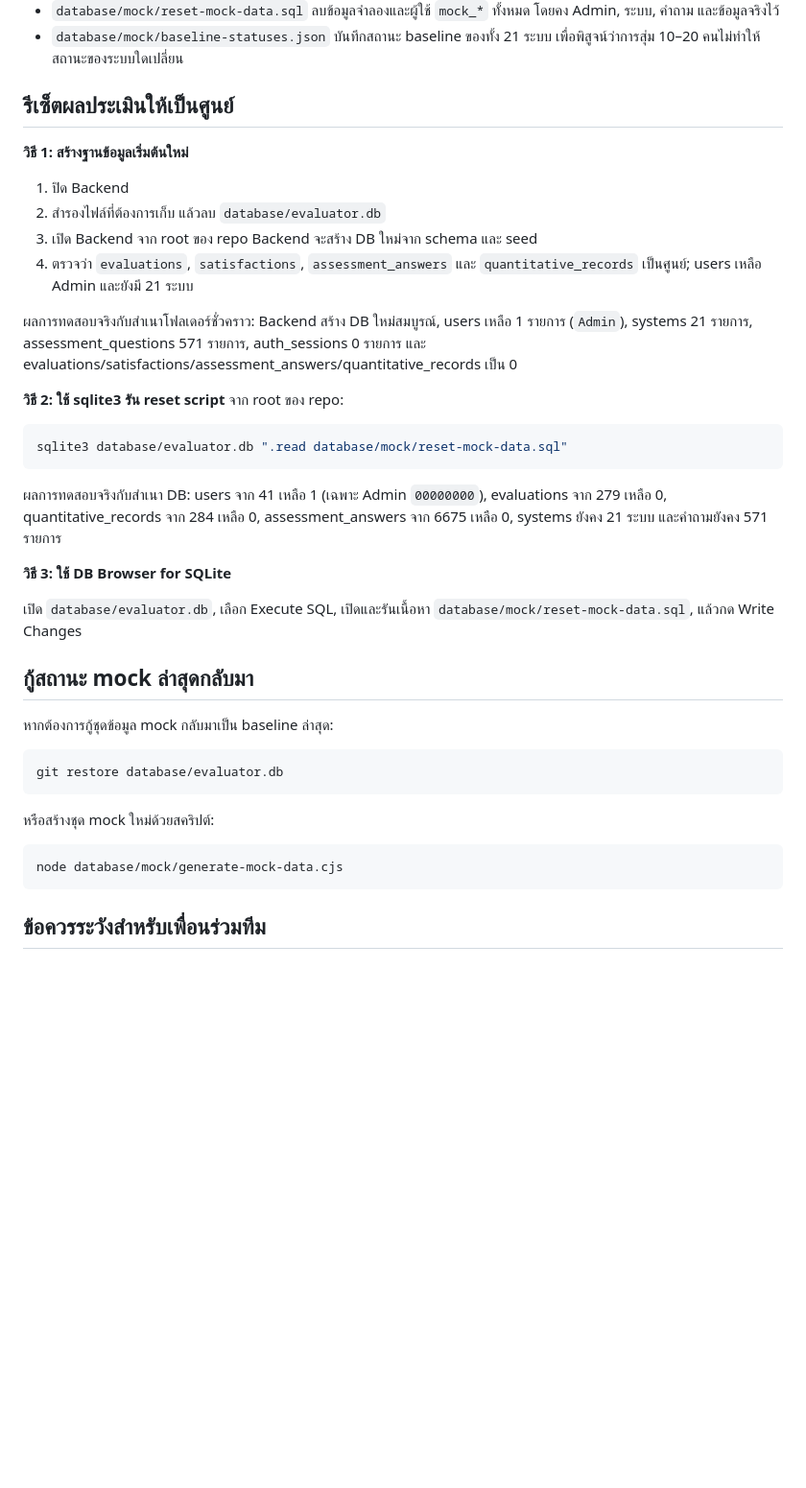
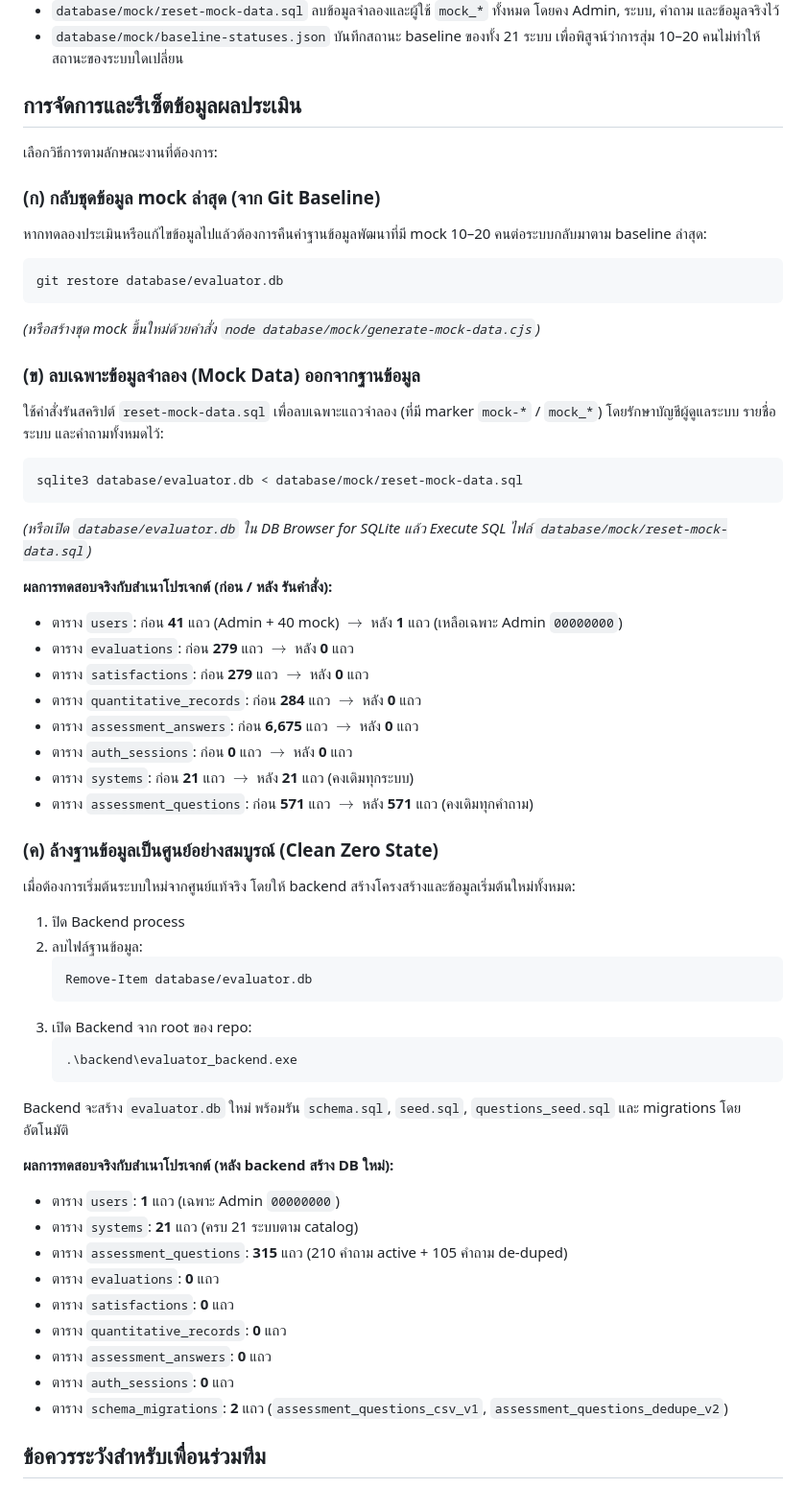
Before and after one commit to punpunkung101-lang/evaluator, a Markdown page: database/README.md, the part around the change. Shown at 96% size. GitHub-like rendering; blank space fills up the shorter version.

Commit message:
docs: clarify database reset options and record real before-after row counts

````diff
--- a/database/README.md
+++ b/database/README.md
@@ -15,42 +15,65 @@ submission จำลองใช้ ID ขึ้นต้น `mock-` ครอ
 - `database/mock/reset-mock-data.sql` ลบข้อมูลจำลองและผู้ใช้ `mock_*` ทั้งหมด โดยคง Admin, ระบบ, คำถาม และข้อมูลจริงไว้
 - `database/mock/baseline-statuses.json` บันทึกสถานะ baseline ของทั้ง 21 ระบบ เพื่อพิสูจน์ว่าการสุ่ม 10–20 คนไม่ทำให้สถานะของระบบใดเปลี่ยน
 
-## รีเซ็ตผลประเมินให้เป็นศูนย์
+## การจัดการและรีเซ็ตข้อมูลผลประเมิน
 
-**วิธี 1: สร้างฐานข้อมูลเริ่มต้นใหม่**
+เลือกวิธีการตามลักษณะงานที่ต้องการ:
 
-1. ปิด Backend
-2. สำรองไฟล์ที่ต้องการเก็บ แล้วลบ `database/evaluator.db`
-3. เปิด Backend จาก root ของ repo Backend จะสร้าง DB ใหม่จาก schema และ seed
-4. ตรวจว่า `evaluations`, `satisfactions`, `assessment_answers` และ `quantitative_records` เป็นศูนย์; users เหลือ Admin และยังมี 21 ระบบ
+### (ก) กลับชุดข้อมูล mock ล่าสุด (จาก Git Baseline)
 
-ผลการทดสอบจริงกับสำเนาโฟลเดอร์ชั่วคราว: Backend สร้าง DB ใหม่สมบูรณ์, users เหลือ 1 รายการ (`Admin`), systems 21 รายการ, assessment_questions 571 รายการ, auth_sessions 0 รายการ และ evaluations/satisfactions/assessment_answers/quantitative_records เป็น 0
-
-**วิธี 2: ใช้ sqlite3 รัน reset script** จาก root ของ repo:
-
-```powershell
-sqlite3 database/evaluator.db ".read database/mock/reset-mock-data.sql"
-```
-
-ผลการทดสอบจริงกับสำเนา DB: users จาก 41 เหลือ 1 (เฉพาะ Admin `00000000`), evaluations จาก 279 เหลือ 0, quantitative_records จาก 284 เหลือ 0, assessment_answers จาก 6675 เหลือ 0, systems ยังคง 21 ระบบ และคำถามยังคง 571 รายการ
-
-**วิธี 3: ใช้ DB Browser for SQLite**
-
-เปิด `database/evaluator.db`, เลือก Execute SQL, เปิดและรันเนื้อหา `database/mock/reset-mock-data.sql`, แล้วกด Write Changes
-
-## กู้สถานะ mock ล่าสุดกลับมา
-
-หากต้องการกู้ชุดข้อมูล mock กลับมาเป็น baseline ล่าสุด:
+หากทดลองประเมินหรือแก้ไขข้อมูลไปแล้วต้องการคืนค่าฐานข้อมูลพัฒนาที่มี mock 10–20 คนต่อระบบกลับมาตาม baseline ล่าสุด:
 
 ```powershell
 git restore database/evaluator.db
 ```
 
-หรือสร้างชุด mock ใหม่ด้วยสคริปต์:
+*(หรือสร้างชุด mock ขึ้นใหม่ด้วยคำสั่ง `node database/mock/generate-mock-data.cjs`)*
+
+### (ข) ลบเฉพาะข้อมูลจำลอง (Mock Data) ออกจากฐานข้อมูล
+
+ใช้คำสั่งรันสคริปต์ `reset-mock-data.sql` เพื่อลบเฉพาะแถวจำลอง (ที่มี marker `mock-*` / `mock_*`) โดยรักษาบัญชีผู้ดูแลระบบ รายชื่อระบบ และคำถามทั้งหมดไว้:
 
 ```powershell
-node database/mock/generate-mock-data.cjs
+sqlite3 database/evaluator.db < database/mock/reset-mock-data.sql
 ```
+
+*(หรือเปิด `database/evaluator.db` ใน DB Browser for SQLite แล้ว Execute SQL ไฟล์ `database/mock/reset-mock-data.sql`)*
+
+**ผลการทดสอบจริงกับสำเนาโปรเจกต์ (ก่อน / หลัง รันคำสั่ง):**
+- ตาราง `users`: ก่อน **41** แถว (Admin + 40 mock) $\rightarrow$ หลัง **1** แถว (เหลือเฉพาะ Admin `00000000`)
+- ตาราง `evaluations`: ก่อน **279** แถว $\rightarrow$ หลัง **0** แถว
+- ตาราง `satisfactions`: ก่อน **279** แถว $\rightarrow$ หลัง **0** แถว
+- ตาราง `quantitative_records`: ก่อน **284** แถว $\rightarrow$ หลัง **0** แถว
+- ตาราง `assessment_answers`: ก่อน **6,675** แถว $\rightarrow$ หลัง **0** แถว
+- ตาราง `auth_sessions`: ก่อน **0** แถว $\rightarrow$ หลัง **0** แถว
+- ตาราง `systems`: ก่อน **21** แถว $\rightarrow$ หลัง **21** แถว (คงเดิมทุกระบบ)
+- ตาราง `assessment_questions`: ก่อน **571** แถว $\rightarrow$ หลัง **571** แถว (คงเดิมทุกคำถาม)
+
+### (ค) ล้างฐานข้อมูลเป็นศูนย์อย่างสมบูรณ์ (Clean Zero State)
+
+เมื่อต้องการเริ่มต้นระบบใหม่จากศูนย์แท้จริง โดยให้ backend สร้างโครงสร้างและข้อมูลเริ่มต้นใหม่ทั้งหมด:
+
+1. ปิด Backend process
+2. ลบไฟล์ฐานข้อมูล:
+   ```powershell
+   Remove-Item database/evaluator.db
+   ```
+3. เปิด Backend จาก root ของ repo:
+   ```powershell
+   .\backend\evaluator_backend.exe
+   ```
+Backend จะสร้าง `evaluator.db` ใหม่ พร้อมรัน `schema.sql`, `seed.sql`, `questions_seed.sql` และ migrations โดยอัตโนมัติ
+
+**ผลการทดสอบจริงกับสำเนาโปรเจกต์ (หลัง backend สร้าง DB ใหม่):**
+- ตาราง `users`: **1** แถว (เฉพาะ Admin `00000000`)
+- ตาราง `systems`: **21** แถว (ครบ 21 ระบบตาม catalog)
+- ตาราง `assessment_questions`: **315** แถว (210 คำถาม active + 105 คำถาม de-duped)
+- ตาราง `evaluations`: **0** แถว
+- ตาราง `satisfactions`: **0** แถว
+- ตาราง `quantitative_records`: **0** แถว
+- ตาราง `assessment_answers`: **0** แถว
+- ตาราง `auth_sessions`: **0** แถว
+- ตาราง `schema_migrations`: **2** แถว (`assessment_questions_csv_v1`, `assessment_questions_dedupe_v2`)
 
 ## ข้อควรระวังสำหรับเพื่อนร่วมทีม
 
````
Also changed, not shown: README.md (+7 -3 lines).
